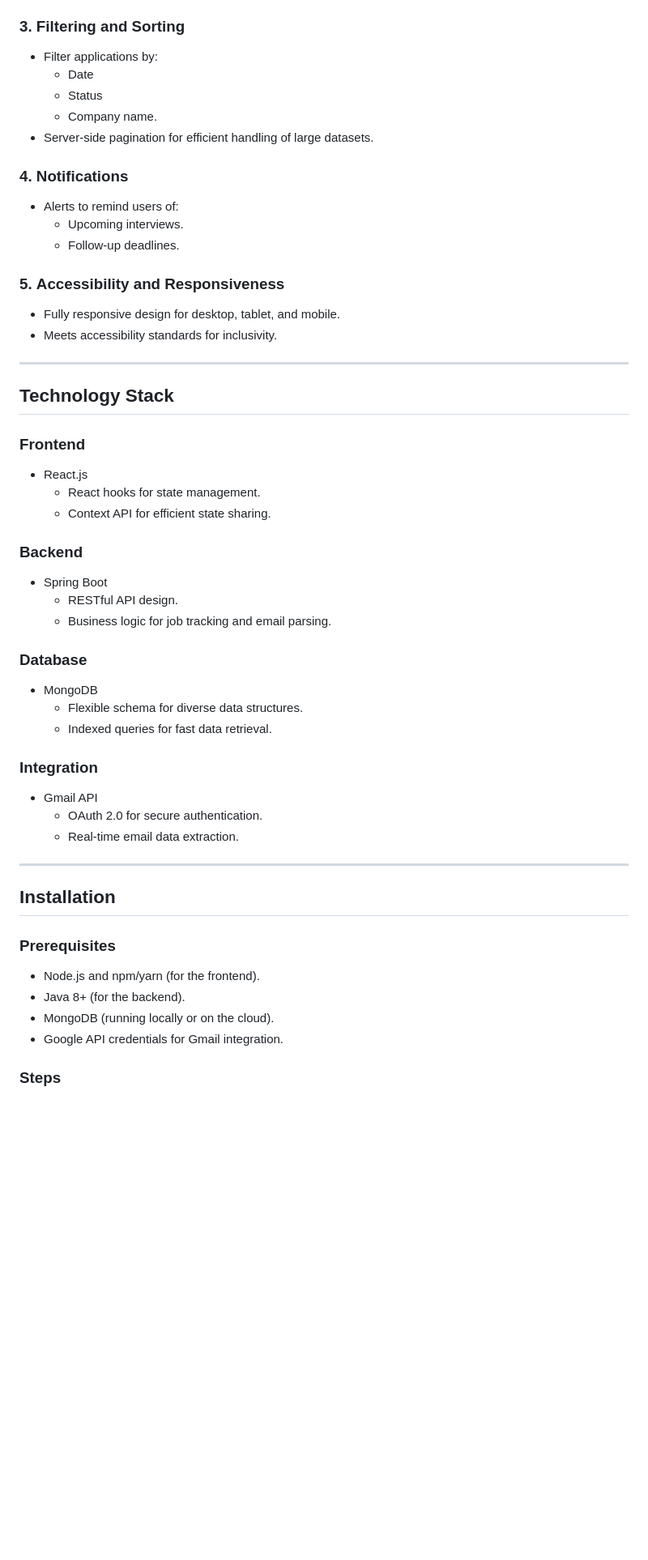
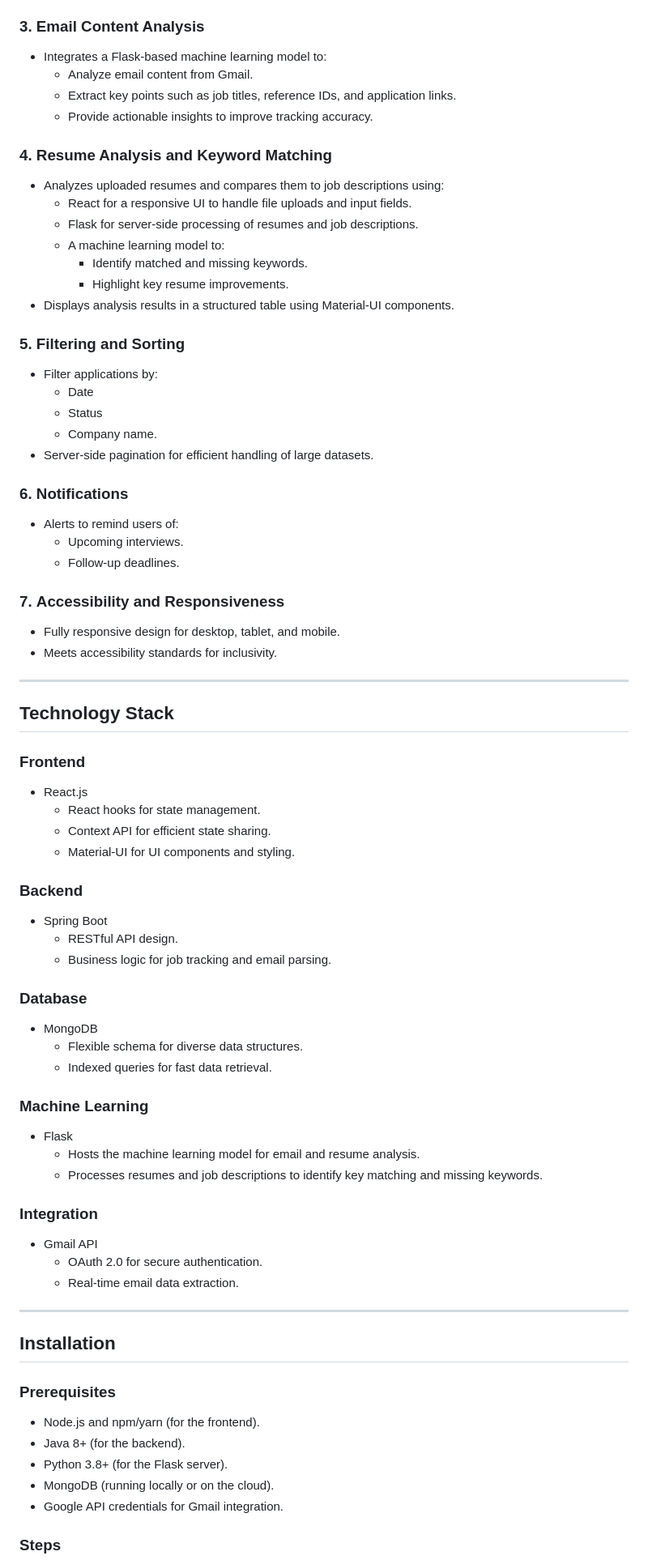
Before and after one commit to bjdineshkumar/Job-Tracker-App, a Markdown page: README.md, the part around one of its changes. Shown at 81% size. Rendered like a GitHub page; blank space fills up the shorter version.

```diff
--- a/README.md
+++ b/README.md
@@ -24,29 +23,46 @@ The **Job Tracker Application** is a full-stack web application designed to stre
   - Email body.
 - Auto-populates entries in the application log based on parsed email content.
 
-### 3. **Filtering and Sorting**
+### 3. **Email Content Analysis**
+- Integrates a Flask-based machine learning model to:
+  - Analyze email content from Gmail.
+  - Extract key points such as job titles, reference IDs, and application links.
+  - Provide actionable insights to improve tracking accuracy.
+
+### 4. **Resume Analysis and Keyword Matching**
+- Analyzes uploaded resumes and compares them to job descriptions using:
+  - React for a responsive UI to handle file uploads and input fields.
+  - Flask for server-side processing of resumes and job descriptions.
+  - A machine learning model to:
+    - Identify matched and missing keywords.
+    - Highlight key resume improvements.
+- Displays analysis results in a structured table using Material-UI components.
+
+### 5. **Filtering and Sorting**
 - Filter applications by:
   - Date
   - Status
   - Company name.
 - Server-side pagination for efficient handling of large datasets.
 
-### 4. **Notifications**
+### 6. **Notifications**
 - Alerts to remind users of:
   - Upcoming interviews.
   - Follow-up deadlines.
 
-### 5. **Accessibility and Responsiveness**
+### 7. **Accessibility and Responsiveness**
 - Fully responsive design for desktop, tablet, and mobile.
 - Meets accessibility standards for inclusivity.
 
 ---
 
 ## Technology Stack
+
 ### **Frontend**
 - React.js
   - React hooks for state management.
   - Context API for efficient state sharing.
+  - Material-UI for UI components and styling.
 
 ### **Backend**
 - Spring Boot
@@ -58,6 +74,11 @@ The **Job Tracker Application** is a full-stack web application designed to stre
   - Flexible schema for diverse data structures.
   - Indexed queries for fast data retrieval.
 
+### **Machine Learning**
+- Flask
+  - Hosts the machine learning model for email and resume analysis.
+  - Processes resumes and job descriptions to identify key matching and missing keywords.
+
 ### **Integration**
 - Gmail API
   - OAuth 2.0 for secure authentication.
@@ -66,9 +87,11 @@ The **Job Tracker Application** is a full-stack web application designed to stre
 ---
 
 ## Installation
+
 ### Prerequisites
 - Node.js and npm/yarn (for the frontend).
 - Java 8+ (for the backend).
+- Python 3.8+ (for the Flask server).
 - MongoDB (running locally or on the cloud).
 - Google API credentials for Gmail integration.
 
```
Also changed, not shown: other parts of README.md (+18 -7 lines).
